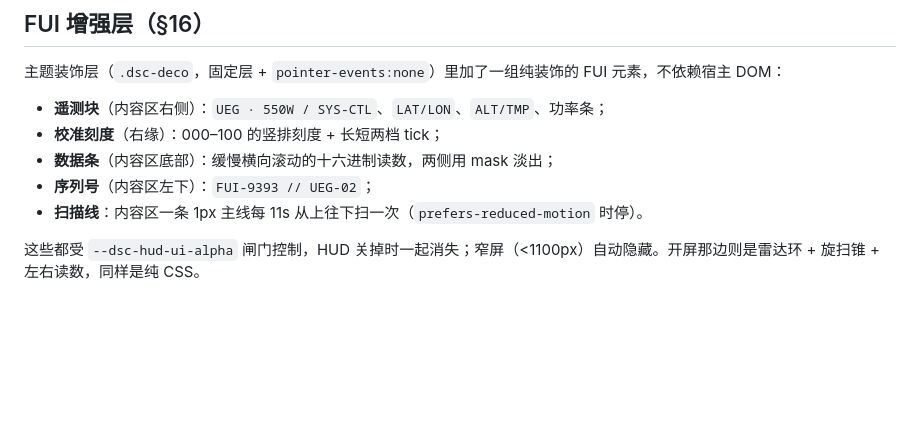
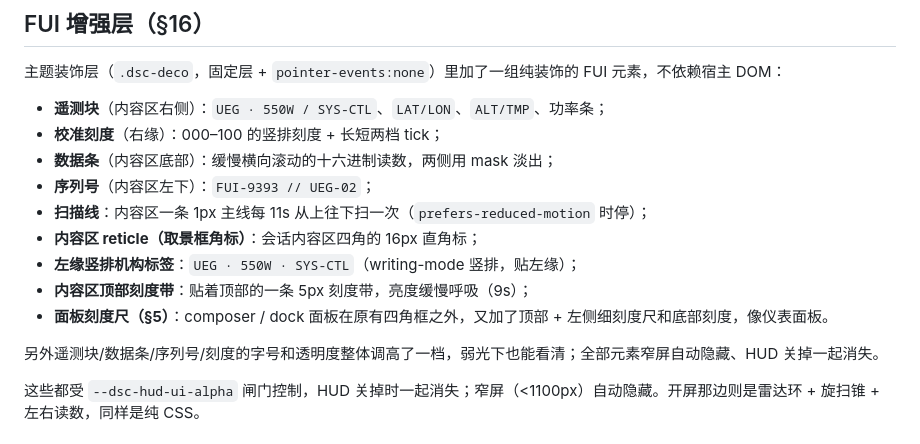
Before and after one commit to langyan1022/dsh-supreme-command, a Markdown page: README.md, the part around the change. Drawn GitHub-style; blank space fills up the shorter version.

Commit message:
feat(fui): panel tick rulers, content reticles, vertical agency label, top rail, boosted readability (v1.1.3)

```diff
--- a/README.md
+++ b/README.md
@@ -374,7 +374,13 @@ curl -X POST http://127.0.0.1:10022/dsh-command/config -d '{"action":"reset"}'
 - **校准刻度**（右缘）：000–100 的竖排刻度 + 长短两档 tick；
 - **数据条**（内容区底部）：缓慢横向滚动的十六进制读数，两侧用 mask 淡出；
 - **序列号**（内容区左下）：`FUI-9393 // UEG-02`；
-- **扫描线**：内容区一条 1px 主线每 11s 从上往下扫一次（`prefers-reduced-motion` 时停）。
+- **扫描线**：内容区一条 1px 主线每 11s 从上往下扫一次（`prefers-reduced-motion` 时停）；
+- **内容区 reticle（取景框角标）**：会话内容区四角的 16px 直角标；
+- **左缘竖排机构标签**：`UEG · 550W · SYS-CTL`（writing-mode 竖排，贴左缘）；
+- **内容区顶部刻度带**：贴着顶部的一条 5px 刻度带，亮度缓慢呼吸（9s）；
+- **面板刻度尺（§5）**：composer / dock 面板在原有四角框之外，又加了顶部 + 左侧细刻度尺和底部刻度，像仪表面板。
+
+另外遥测块/数据条/序列号/刻度的字号和透明度整体调高了一档，弱光下也能看清；全部元素窄屏自动隐藏、HUD 关掉一起消失。
 
 这些都受 `--dsc-hud-ui-alpha` 闸门控制，HUD 关掉时一起消失；窄屏（<1100px）自动隐藏。开屏那边则是雷达环 + 旋扫锥 + 左右读数，同样是纯 CSS。
 
```
Also changed, not shown: shots/ui-550w.jpg, 4 other files.
